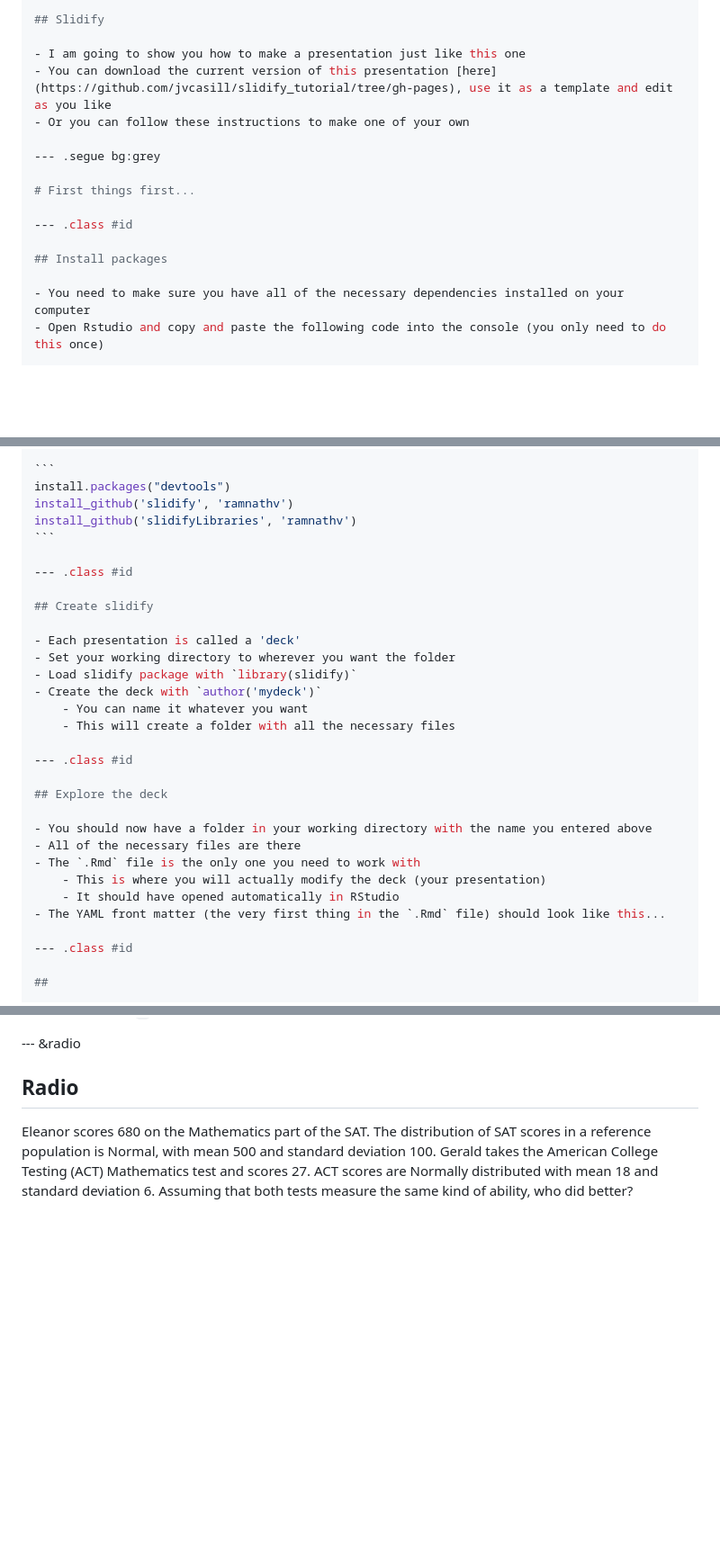
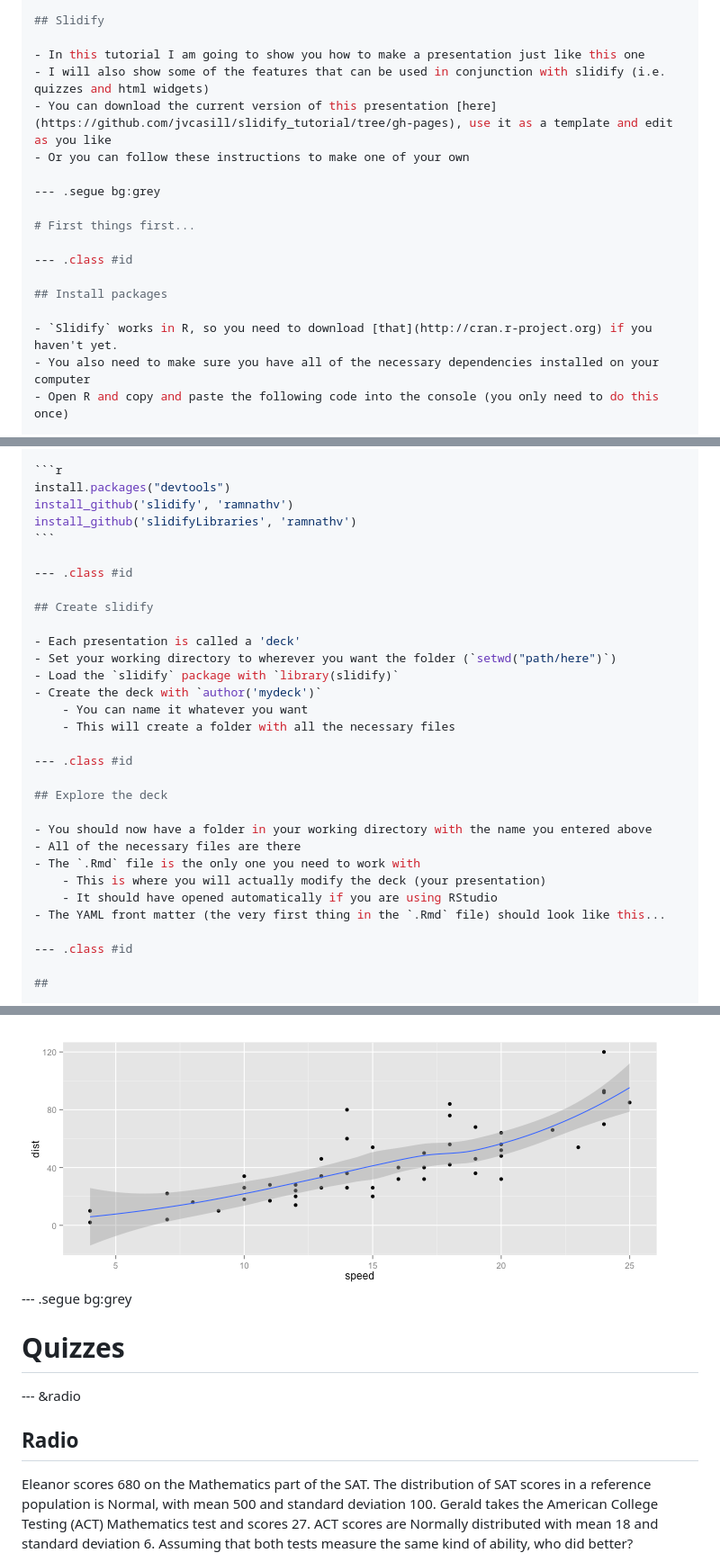
Before and after one commit to jvcasillas/slidify_tutorial, a Markdown page: index.md, 3 parts joined by grey strips. Shown at 90% size. Rendered like a GitHub page; pictures changed too: assets/fig/unnamed-chunk-5-1.png (added); blank space fills up the shorter version.

````diff
--- a/index.md
+++ b/index.md
@@ -22,7 +22,8 @@ body {background:grey transparent;
 
 ## Slidify
 
-- I am going to show you how to make a presentation just like this one
+- In this tutorial I am going to show you how to make a presentation just like this one
+- I will also show some of the features that can be used in conjunction with slidify (i.e. quizzes and html widgets)
 - You can download the current version of this presentation [here](https://github.com/jvcasill/slidify_tutorial/tree/gh-pages), use it as a template and edit as you like
 - Or you can follow these instructions to make one of your own
 
@@ -34,6 +35,7 @@ body {background:grey transparent;
 
 ## Install packages
 
-- You need to make sure you have all of the necessary dependencies installed on your computer
-- Open Rstudio and copy and paste the following code into the console (you only need to do this once)
+- `Slidify` works in R, so you need to download [that](http://cran.r-project.org) if you haven't yet.
+- You also need to make sure you have all of the necessary dependencies installed on your computer
+- Open R and copy and paste the following code into the console (you only need to do this once)
 
@@ -41,5 +42,5 @@ body {background:grey transparent;
 
-```
+```r
 install.packages("devtools")
 install_github('slidify', 'ramnathv')
 install_github('slidifyLibraries', 'ramnathv')
@@ -50,8 +51,8 @@ install_github('slidifyLibraries', 'ramnathv')
 ## Create slidify
 
 - Each presentation is called a 'deck'
-- Set your working directory to wherever you want the folder
-- Load slidify package with `library(slidify)`
+- Set your working directory to wherever you want the folder (`setwd("path/here")`)
+- Load the `slidify` package with `library(slidify)`
 - Create the deck with `author('mydeck')`
 	- You can name it whatever you want
 	- This will create a folder with all the necessary files
@@ -64,7 +65,7 @@ install_github('slidifyLibraries', 'ramnathv')
 - All of the necessary files are there
 - The `.Rmd` file is the only one you need to work with
 	- This is where you will actually modify the deck (your presentation)
-	- It should have opened automatically in RStudio
+	- It should have opened automatically if you are using RStudio
 - The YAML front matter (the very first thing in the `.Rmd` file) should look like this...
 
 --- .class #id
@@ -218,3 +257,8 @@ plot(cars)
+<img src="assets/fig/unnamed-chunk-5-1.png" title="plot of chunk unnamed-chunk-5" alt="plot of chunk unnamed-chunk-5" style="display: block; margin: auto;" />
+
+--- .segue bg:grey
+
+# Quizzes
 
 --- &radio
 
````
Also changed, not shown: other parts of index.md (+58 -241 lines), assets/fig/unnamed-chunk-1-1.png (deleted), assets/fig/unnamed-chunk-4-1.png (added), 4 other files.
